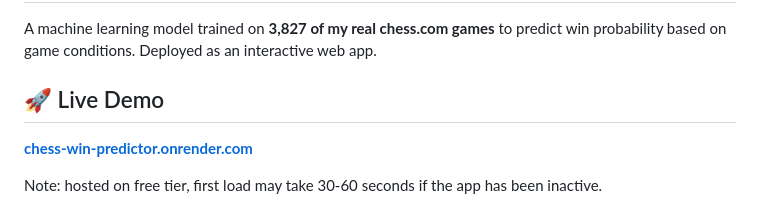
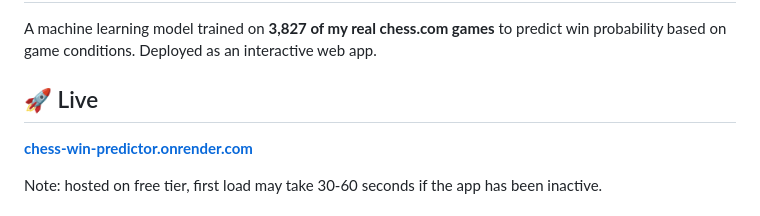
Before and after one commit to vedantchouhan/chess-win-predictor, a Markdown page: README.md, the part around the change. GitHub-like rendering.

Commit message:
Clarify live demo section in README
Updated live demo section for clarity.

```diff
--- a/README.md
+++ b/README.md
@@ -2,7 +2,7 @@
 
 A machine learning model trained on **3,827 of my real chess.com games** to predict win probability based on game conditions. Deployed as an interactive web app.
 
-## 🚀 Live Demo
+## 🚀 Live
 **[chess-win-predictor.onrender.com](https://chess-win-predictor.onrender.com)**
 
 Note: hosted on free tier, first load may take 30-60 seconds if the app has been inactive.
```
